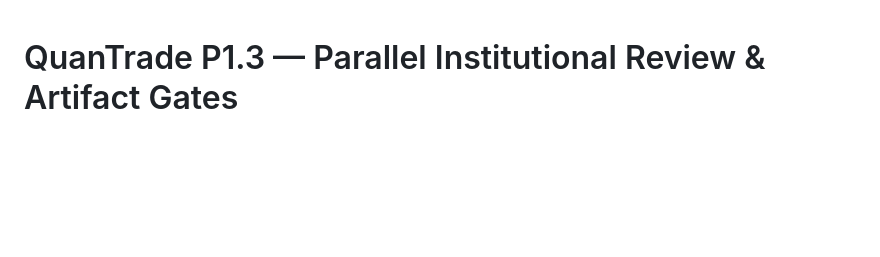
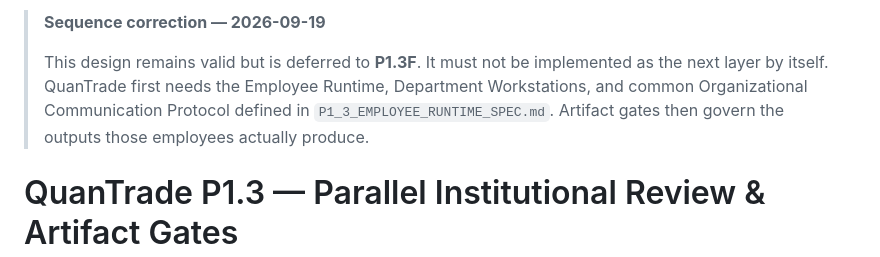
Before and after one commit to ringoincidents/quantrade, a Markdown page: P1_3_ARTIFACT_GATE_SPEC.md, the part around the change. Drawn GitHub-style; blank space fills up the shorter version.

Commit message:
Defer artifact gates until employee runtime exists

```diff
--- a/P1_3_ARTIFACT_GATE_SPEC.md
+++ b/P1_3_ARTIFACT_GATE_SPEC.md
@@ -1,3 +1,9 @@
+> **Sequence correction — 2026-09-19**
+>
+> This design remains valid but is deferred to **P1.3F**.
+> It must not be implemented as the next layer by itself.
+> QuanTrade first needs the Employee Runtime, Department Workstations, and common Organizational Communication Protocol defined in `P1_3_EMPLOYEE_RUNTIME_SPEC.md`. Artifact gates then govern the outputs those employees actually produce.
+>
 # QuanTrade P1.3 — Parallel Institutional Review & Artifact Gates
 
 Date: 2026-09-19
```
